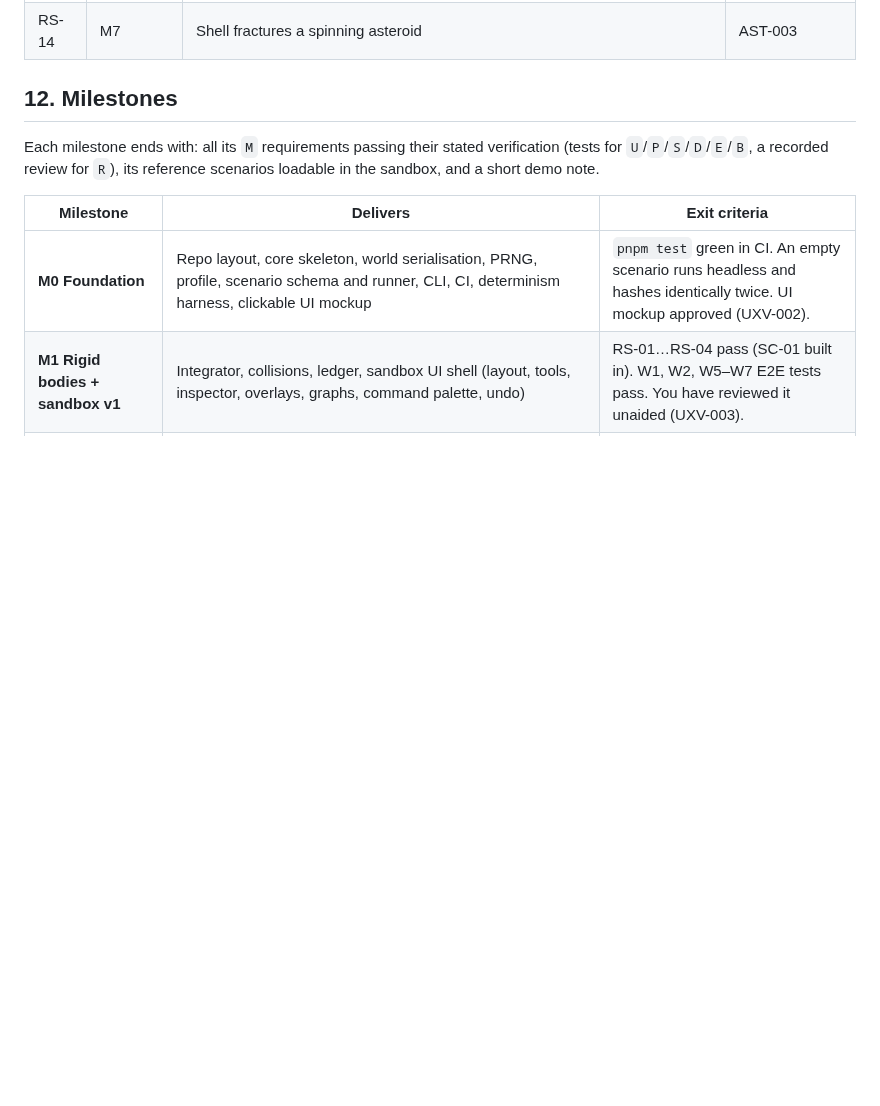
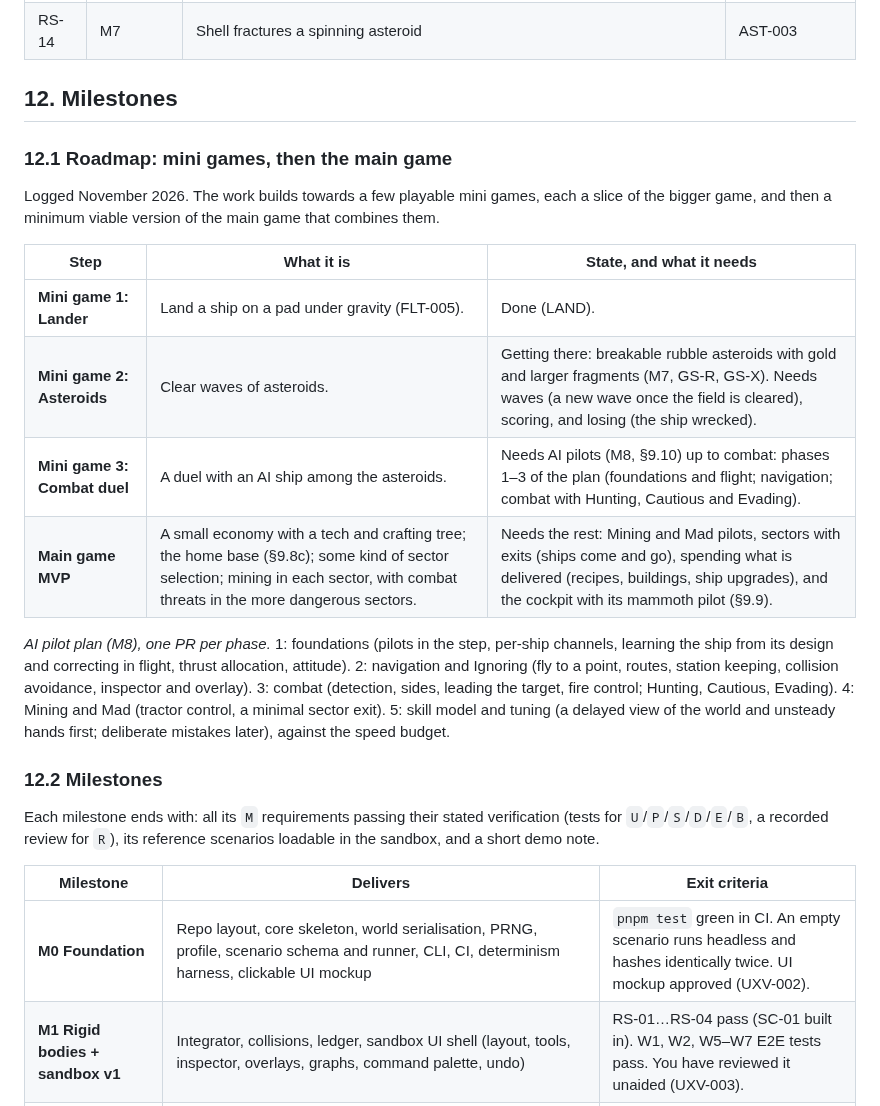
Before and after one commit to oopsboogaloo/mammothspacebattles, a Markdown page: docs/spec.md, the part around the change. Rendered like a GitHub page; blank space fills up the shorter version.

Commit message:
Spec: roadmap of mini games (lander, asteroids, combat duel) towards the main game's MVP, and the AI pilot plan
Co-Authored-By: Claude Opus 5.5 <noreply@anthropic.com>
Claude-Session: https://claude.ai/code/session_01WkLjbHmzgkmGAbKaincPM3

```diff
--- a/docs/spec.md
+++ b/docs/spec.md
@@ -820,6 +820,21 @@ The simplest possible rocket has no fuel, no chemistry, no injector and no contr
 
 ## 12. Milestones
 
+### 12.1 Roadmap: mini games, then the main game
+
+Logged November 2026. The work builds towards a few playable mini games, each a slice of the bigger game, and then a minimum viable version of the main game that combines them.
+
+| Step | What it is | State, and what it needs |
+|---|---|---|
+| **Mini game 1: Lander** | Land a ship on a pad under gravity (FLT-005). | Done (LAND). |
+| **Mini game 2: Asteroids** | Clear waves of asteroids. | Getting there: breakable rubble asteroids with gold and larger fragments (M7, GS-R, GS-X). Needs waves (a new wave once the field is cleared), scoring, and losing (the ship wrecked). |
+| **Mini game 3: Combat duel** | A duel with an AI ship among the asteroids. | Needs AI pilots (M8, §9.10) up to combat: phases 1–3 of the plan (foundations and flight; navigation; combat with Hunting, Cautious and Evading). |
+| **Main game MVP** | A small economy with a tech and crafting tree; the home base (§9.8c); some kind of sector selection; mining in each sector, with combat threats in the more dangerous sectors. | Needs the rest: Mining and Mad pilots, sectors with exits (ships come and go), spending what is delivered (recipes, buildings, ship upgrades), and the cockpit with its mammoth pilot (§9.9). |
+
+*AI pilot plan (M8), one PR per phase.* 1: foundations (pilots in the step, per-ship channels, learning the ship from its design and correcting in flight, thrust allocation, attitude). 2: navigation and Ignoring (fly to a point, routes, station keeping, collision avoidance, inspector and overlay). 3: combat (detection, sides, leading the target, fire control; Hunting, Cautious, Evading). 4: Mining and Mad (tractor control, a minimal sector exit). 5: skill model and tuning (a delayed view of the world and unsteady hands first; deliberate mistakes later), against the speed budget.
+
+### 12.2 Milestones
+
 Each milestone ends with: all its `M` requirements passing their stated verification (tests for `U`/`P`/`S`/`D`/`E`/`B`, a recorded review for `R`), its reference scenarios loadable in the sandbox, and a short demo note.
 
 | Milestone | Delivers | Exit criteria |
```
